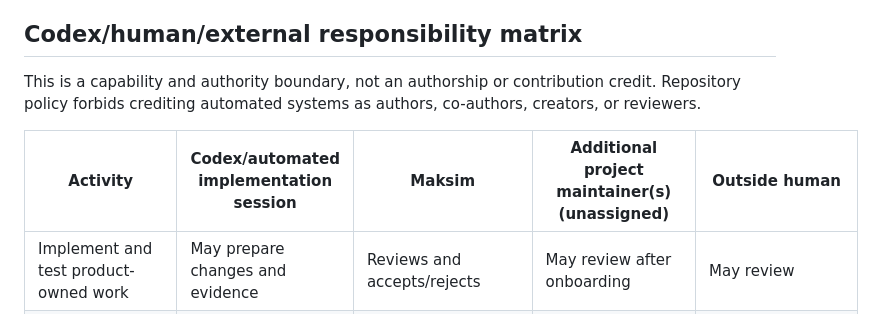
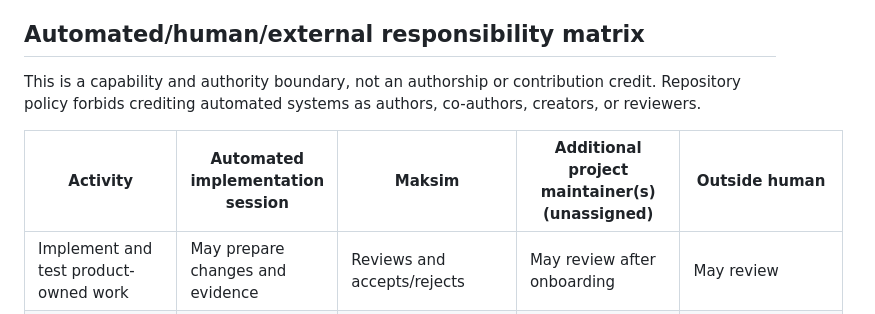
Before and after one commit to torjan0/cirewind, a Markdown page: docs/V0.2_ADOPTION_PLAN.md, the part around the change. GitHub-like rendering.

```diff
--- a/docs/V0.2_ADOPTION_PLAN.md
+++ b/docs/V0.2_ADOPTION_PLAN.md
@@ -234,13 +234,13 @@ pre-release ref/artifact exposure. Track
 its approval gates. No missing Track 2 approval is converted to a checkbox,
 inferred approval, or lower review standard by automation.
 
-## Codex/human/external responsibility matrix
+## Automated/human/external responsibility matrix
 
 This is a capability and authority boundary, not an authorship or contribution
 credit. Repository policy forbids crediting automated systems as authors,
 co-authors, creators, or reviewers.
 
-| Activity | Codex/automated implementation session | Maksim | Additional project maintainer(s) (unassigned) | Outside human |
+| Activity | Automated implementation session | Maksim | Additional project maintainer(s) (unassigned) | Outside human |
 |---|---|---|---|---|
 | Implement and test product-owned work | May prepare changes and evidence | Reviews and accepts/rejects | May review after onboarding | May review |
 | Change canonical evidence semantics | Must stop | Must initiate a separately scoped decision | Required project review | Independent forensic review required |
```
Also changed, not shown: CHANGELOG.md (+3 -0 lines), docs/REAL_INCIDENT_PACK_REVIEW.md (+3 -3 lines).
